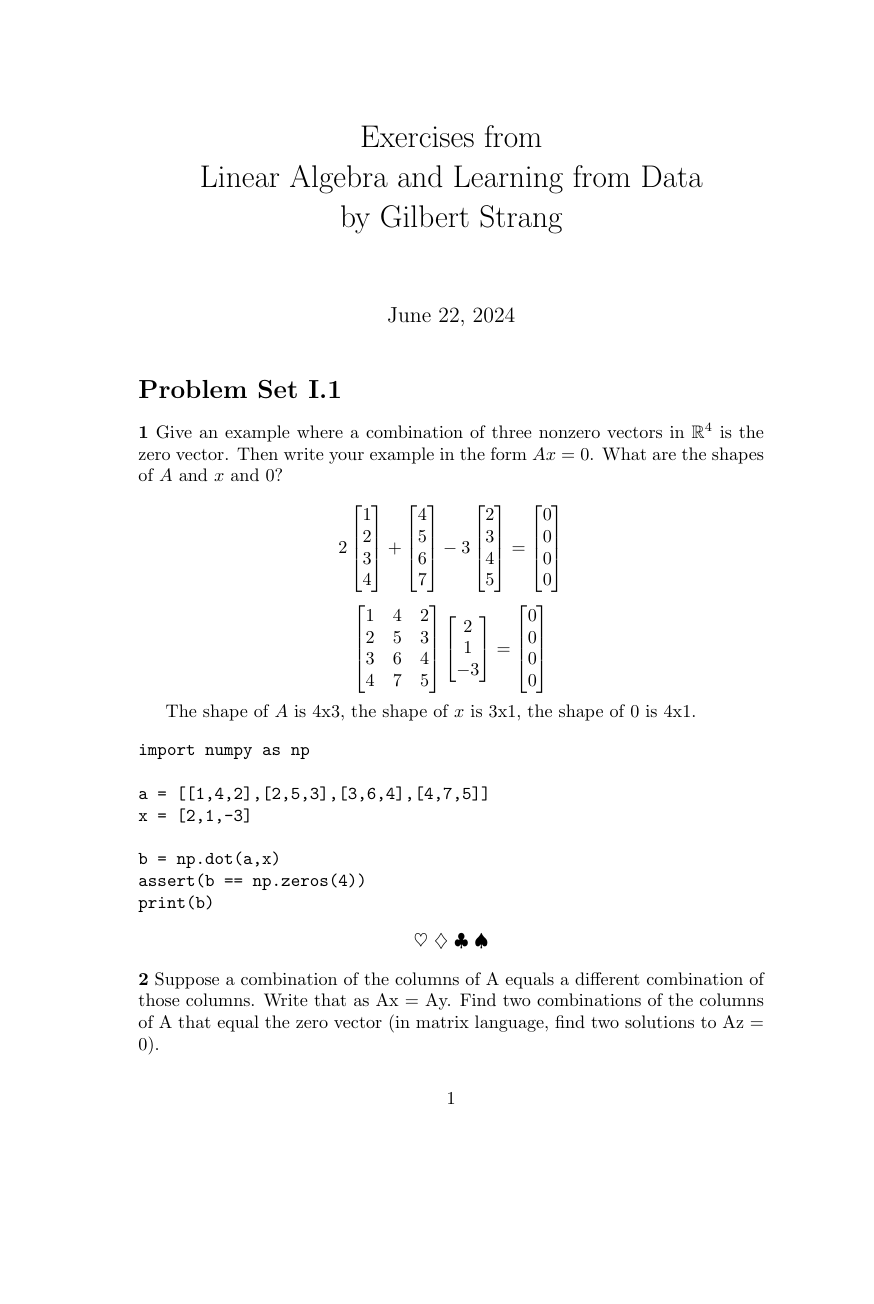
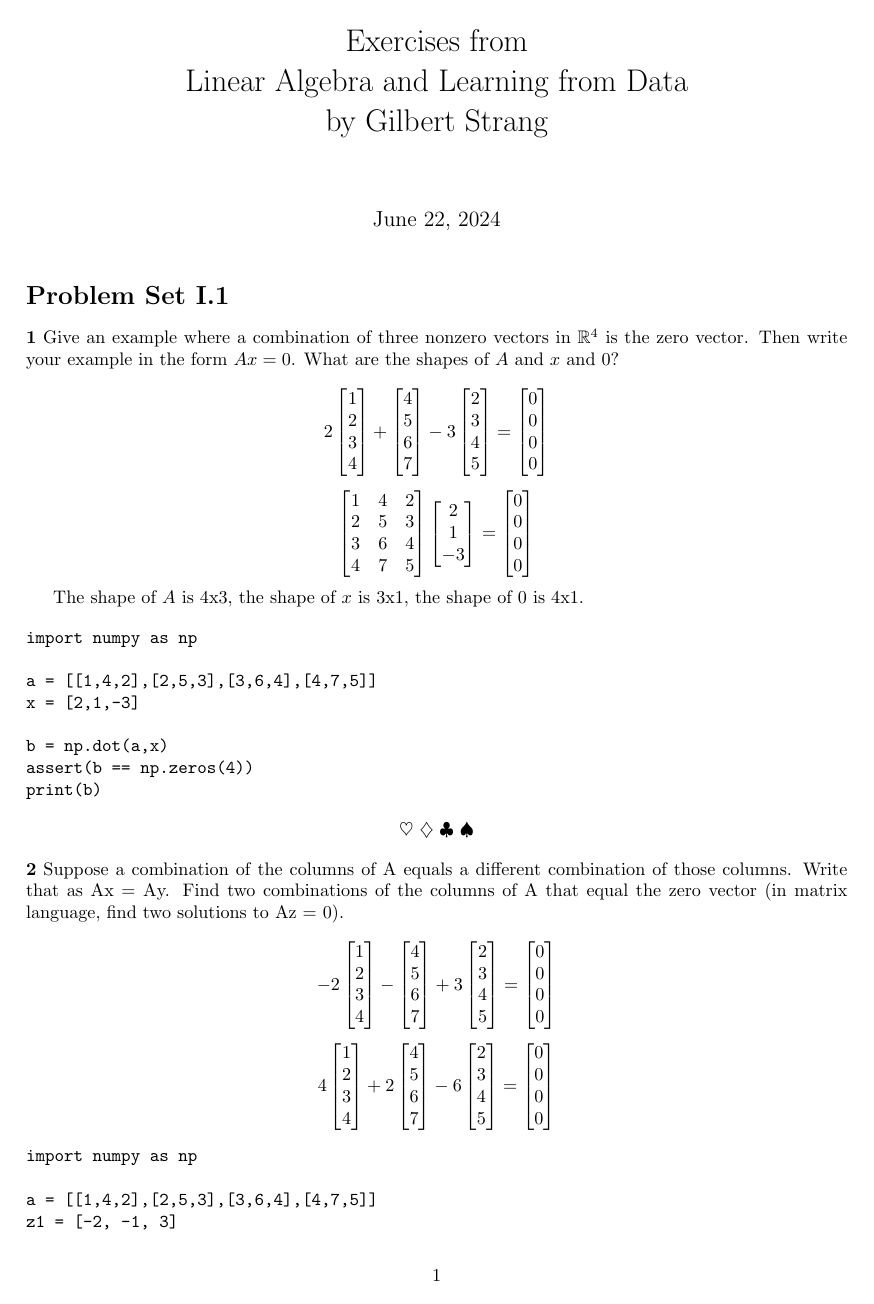
Before and after one commit to gosub/laalfd, a LaTeX problem sheet (laalfd_exercises.tex): page 1 of 2. Compiled offline with pdfLaTeX.

Commit message:
decreased margins (=1 inch), used A4 paper format

```diff
--- a/laalfd_exercises.tex
+++ b/laalfd_exercises.tex
@@ -1,8 +1,9 @@
 \documentclass{article}
 \usepackage{amsfonts, amsmath}
 
-%% TODO: decrease margins
-%% TODO: move title up
+\usepackage{geometry}
+\geometry{a4paper, portrait, margin=1in}
+
 %% TODO: make it two columns??
 
 \title{Exercises from \\
```
